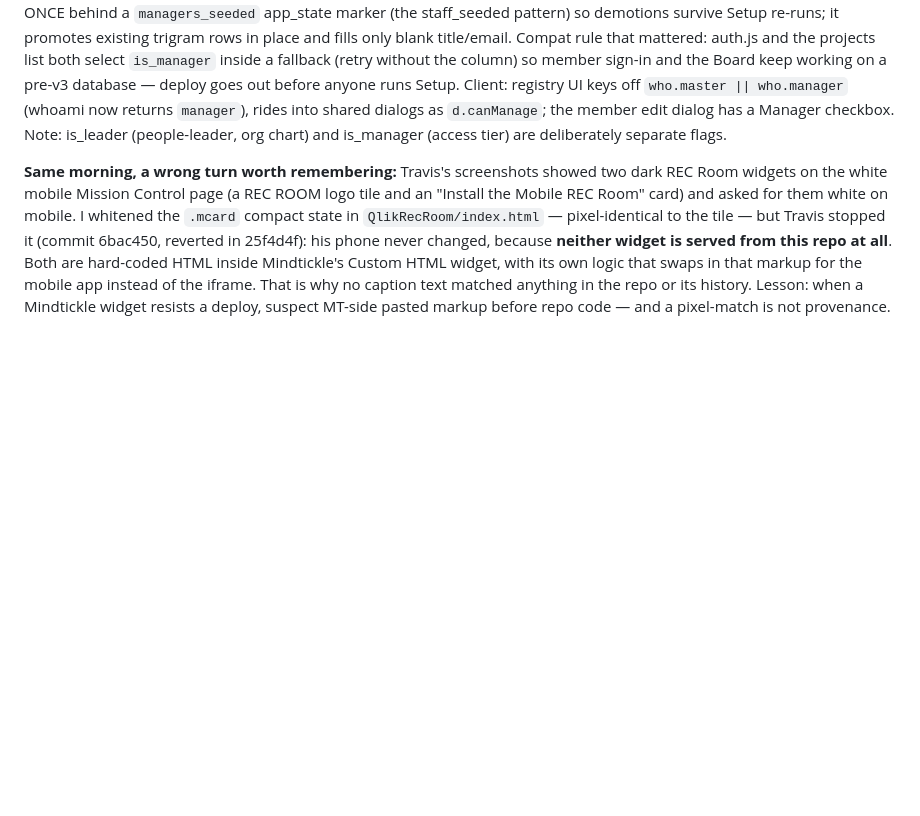
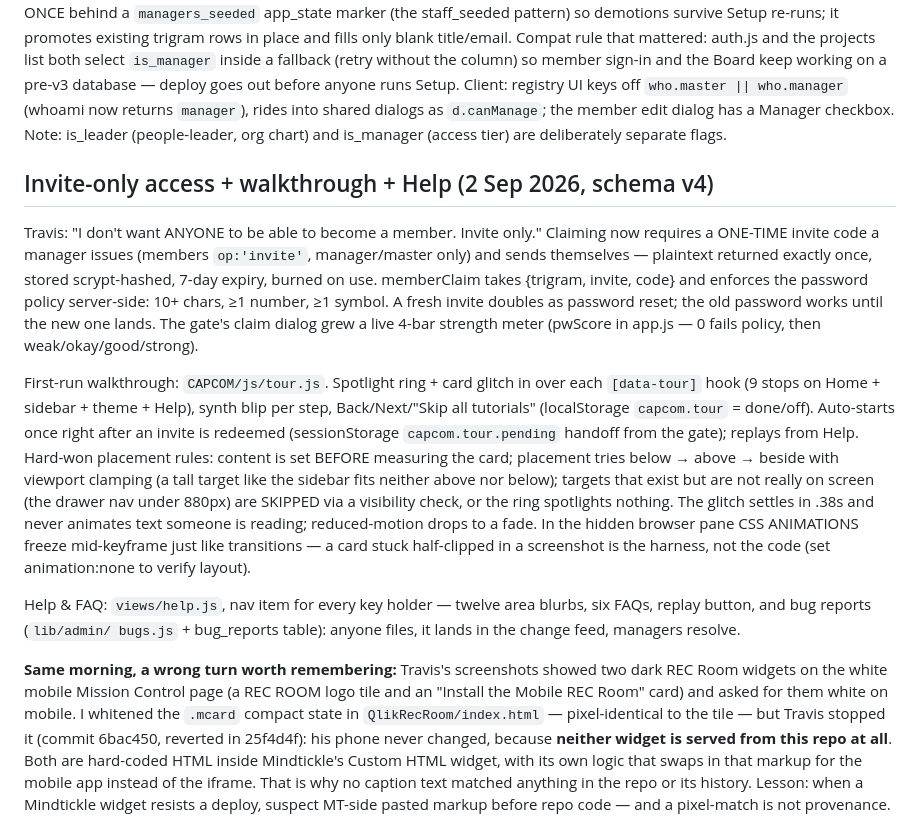
Before and after one commit to TravisWSlusser/QlikGSE, a Markdown page: CLAUDE.md, the part around the change. Rendered like a GitHub page; blank space fills up the shorter version.

Commit message:
Log v4: invite-only access, the walkthrough, Help & FAQ
Co-Authored-By: Claude Fable 5 <noreply@anthropic.com>

```diff
--- a/CLAUDE.md
+++ b/CLAUDE.md
@@ -1176,6 +1176,39 @@ shared dialogs as `d.canManage`; the member edit dialog has a Manager
 checkbox. Note: is_leader (people-leader, org chart) and is_manager
 (access tier) are deliberately separate flags.
 
+## Invite-only access + walkthrough + Help (2 Sep 2026, schema v4)
+
+Travis: "I don't want ANYONE to be able to become a member. Invite
+only." Claiming now requires a ONE-TIME invite code a manager issues
+(members `op:'invite'`, manager/master only) and sends themselves —
+plaintext returned exactly once, stored scrypt-hashed, 7-day expiry,
+burned on use. memberClaim takes {trigram, invite, code} and enforces
+the password policy server-side: 10+ chars, ≥1 number, ≥1 symbol. A
+fresh invite doubles as password reset; the old password works until
+the new one lands. The gate's claim dialog grew a live 4-bar strength
+meter (pwScore in app.js — 0 fails policy, then weak/okay/good/strong).
+
+First-run walkthrough: `CAPCOM/js/tour.js`. Spotlight ring + card
+glitch in over each `[data-tour]` hook (9 stops on Home + sidebar +
+theme + Help), synth blip per step, Back/Next/"Skip all tutorials"
+(localStorage `capcom.tour` = done/off). Auto-starts once right after
+an invite is redeemed (sessionStorage `capcom.tour.pending` handoff
+from the gate); replays from Help. Hard-won placement rules: content
+is set BEFORE measuring the card; placement tries below → above →
+beside with viewport clamping (a tall target like the sidebar fits
+neither above nor below); targets that exist but are not really on
+screen (the drawer nav under 880px) are SKIPPED via a visibility
+check, or the ring spotlights nothing. The glitch settles in .38s and
+never animates text someone is reading; reduced-motion drops to a
+fade. In the hidden browser pane CSS ANIMATIONS freeze mid-keyframe
+just like transitions — a card stuck half-clipped in a screenshot is
+the harness, not the code (set animation:none to verify layout).
+
+Help & FAQ: `views/help.js`, nav item for every key holder — twelve
+area blurbs, six FAQs, replay button, and bug reports (`lib/admin/
+bugs.js` + bug_reports table): anyone files, it lands in the change
+feed, managers resolve.
+
 **Same morning, a wrong turn worth remembering:** Travis's screenshots
 showed two dark REC Room widgets on the white mobile Mission Control
 page (a REC ROOM logo tile and an "Install the Mobile REC Room" card)
```
